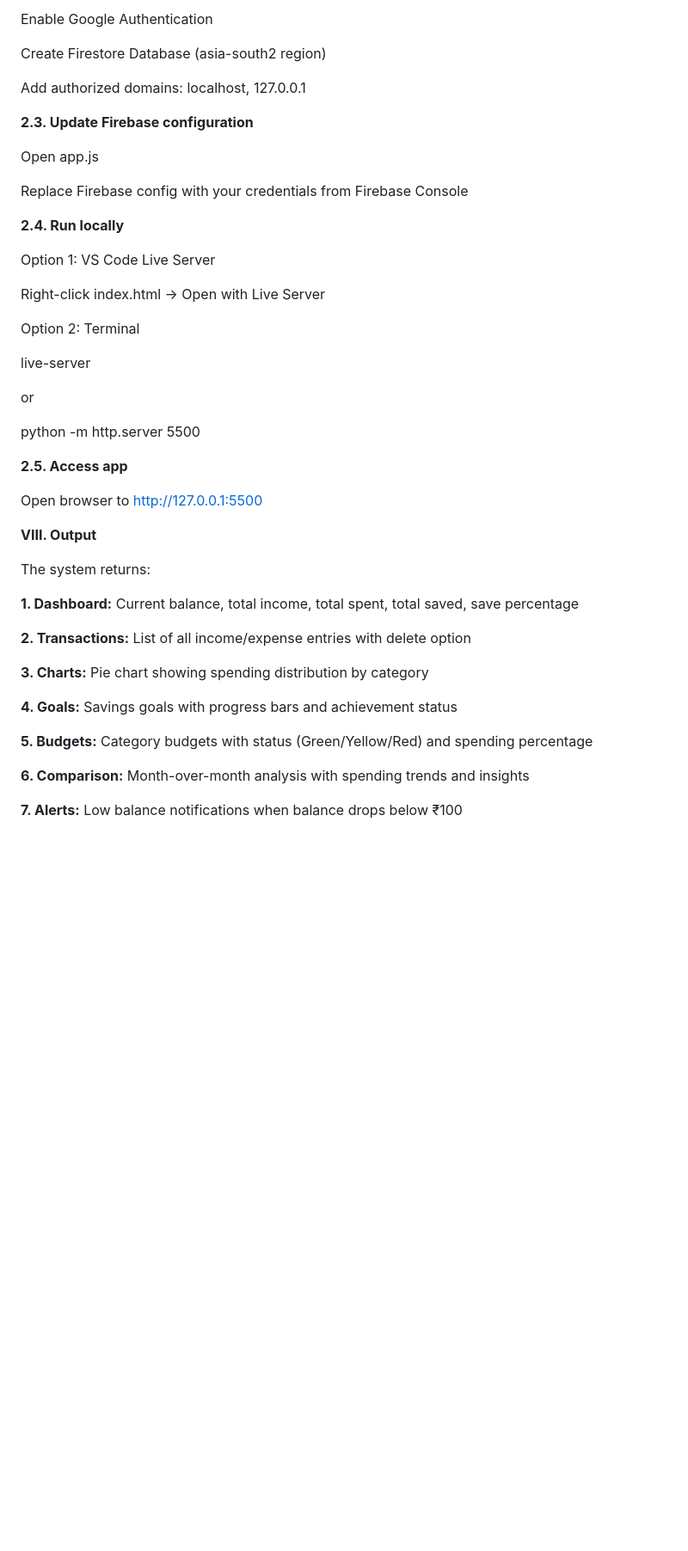
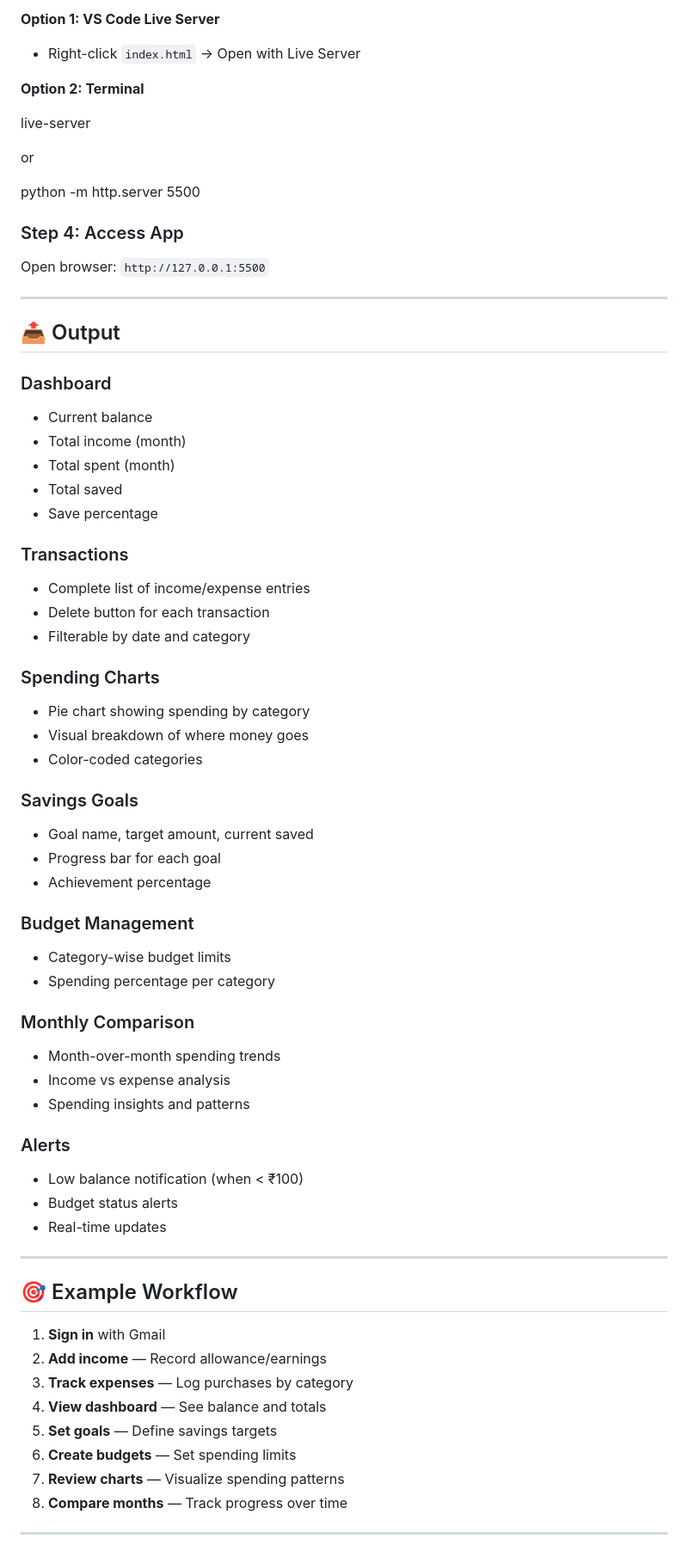
Before and after one commit to Saipoojitha2828/Student-Finance-Tracker, a Markdown page: README.md, the part around one of its changes. Shown at 86% size. Rendered like a GitHub page; blank space fills up the shorter version.

```diff
--- a/README.md
+++ b/README.md
@@ -85,49 +84,72 @@ Create Firebase project: StudentFinanceTracker
 
-Enable Google Authentication
+**Option 1: VS Code Live Server**
+- Right-click `index.html` → Open with Live Server
 
-Create Firestore Database (asia-south2 region)
+**Option 2: Terminal**
 
-Add authorized domains: localhost, 127.0.0.1
-
-**2.3. Update Firebase configuration**
-
-Open app.js
-
-Replace Firebase config with your credentials from Firebase Console
-
-**2.4. Run locally**
-
-Option 1: VS Code Live Server
-
-  Right-click index.html → Open with Live Server
-
-Option 2: Terminal
-
-  live-server
+live-server
 
 or
 
-  python -m http.server 5500
-
-**2.5. Access app**
-
-Open browser to http://127.0.0.1:5500
+python -m http.server 5500
 
 
-**VIII. Output**
+### Step 4: Access App
 
-The system returns:
+Open browser: `http://127.0.0.1:5500`
 
-**1. Dashboard:** Current balance, total income, total spent, total saved, save percentage
+---
 
-**2. Transactions:** List of all income/expense entries with delete option
+## 📤 Output
 
-**3. Charts:** Pie chart showing spending distribution by category
+### Dashboard
+- Current balance
+- Total income (month)
+- Total spent (month)
+- Total saved
+- Save percentage
 
-**4. Goals:** Savings goals with progress bars and achievement status
+### Transactions
+- Complete list of income/expense entries
+- Delete button for each transaction
+- Filterable by date and category
 
-**5. Budgets:** Category budgets with status (Green/Yellow/Red) and spending percentage
+### Spending Charts
+- Pie chart showing spending by category
+- Visual breakdown of where money goes
+- Color-coded categories
 
-**6. Comparison:** Month-over-month analysis with spending trends and insights
+### Savings Goals
+- Goal name, target amount, current saved
+- Progress bar for each goal
+- Achievement percentage
 
-**7. Alerts:** Low balance notifications when balance drops below ₹100
+### Budget Management
+- Category-wise budget limits
+- Spending percentage per category
+
+### Monthly Comparison
+- Month-over-month spending trends
+- Income vs expense analysis
+- Spending insights and patterns
+
+### Alerts
+- Low balance notification (when < ₹100)
+- Budget status alerts
+- Real-time updates
+
+---
+
+## 🎯 Example Workflow
+
+1. **Sign in** with Gmail
+2. **Add income** — Record allowance/earnings
+3. **Track expenses** — Log purchases by category
+4. **View dashboard** — See balance and totals
+5. **Set goals** — Define savings targets
+6. **Create budgets** — Set spending limits
+7. **Review charts** — Visualize spending patterns
+8. **Compare months** — Track progress over time
+
+---
+
```
Also changed, not shown: other parts of README.md (+68 -56 lines).
